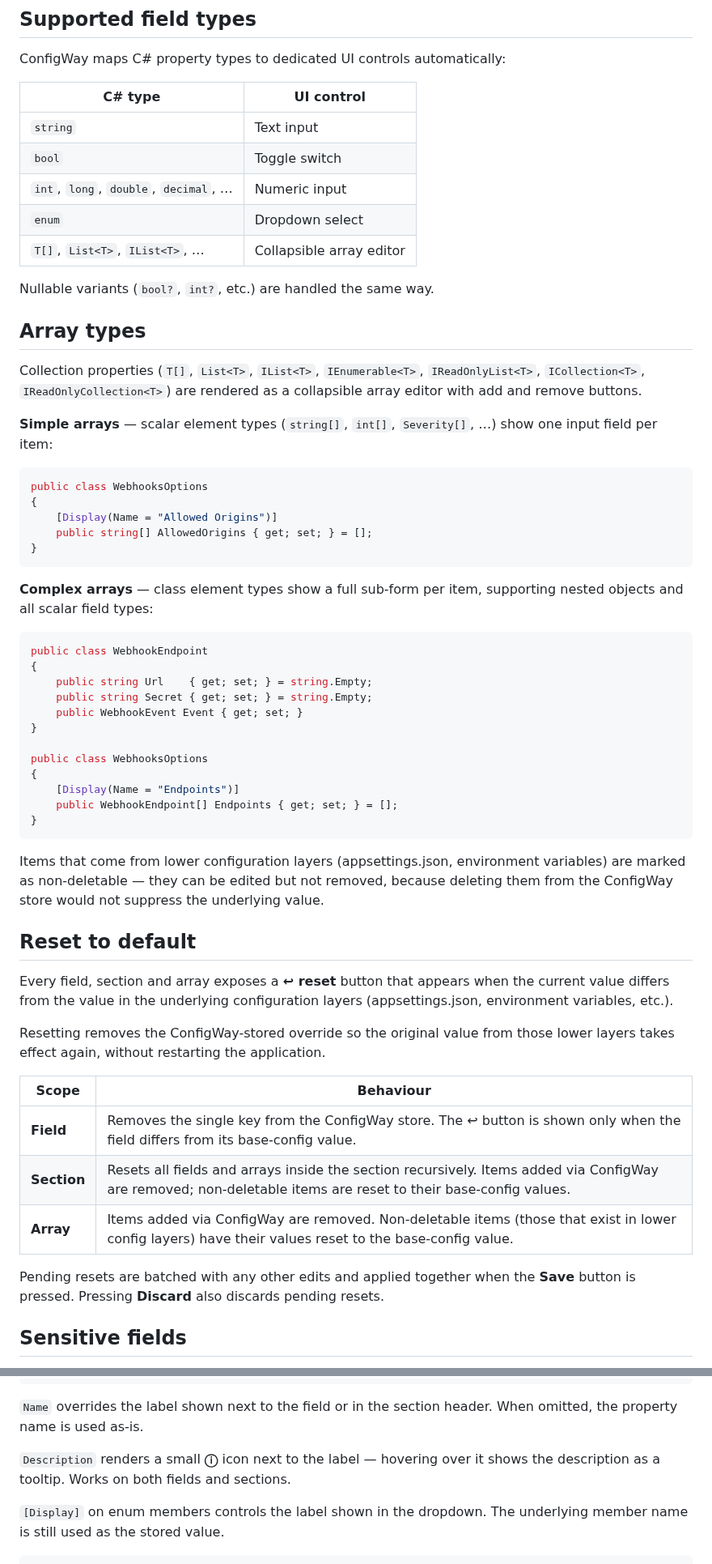
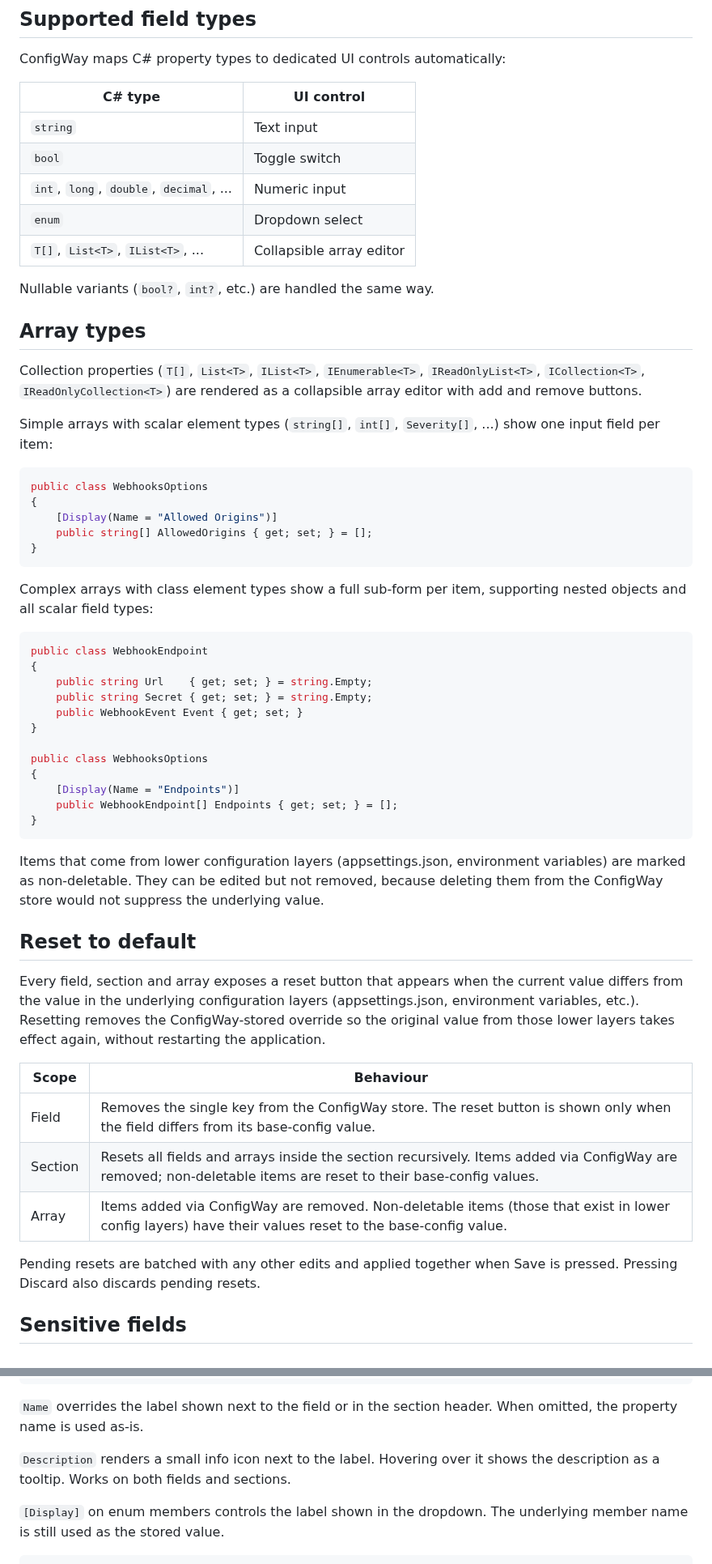
Before and after one commit to kododo-dev/ConfigWay, a Markdown page: README.md, 2 parts joined by grey strips. Shown at 81% size. Rendered like a GitHub page.

````diff
--- a/README.md
+++ b/README.md
@@ -56,9 +64,9 @@ ConfigWay maps C# property types to dedicated UI controls automatically:
 |---|---|
 | `string` | Text input |
 | `bool` | Toggle switch |
-| `int`, `long`, `double`, `decimal`, … | Numeric input |
+| `int`, `long`, `double`, `decimal`, ... | Numeric input |
 | `enum` | Dropdown select |
-| `T[]`, `List<T>`, `IList<T>`, … | Collapsible array editor |
+| `T[]`, `List<T>`, `IList<T>`, ... | Collapsible array editor |
 
 Nullable variants (`bool?`, `int?`, etc.) are handled the same way.
 
@@ -66,7 +74,7 @@ Nullable variants (`bool?`, `int?`, etc.) are handled the same way.
 
 Collection properties (`T[]`, `List<T>`, `IList<T>`, `IEnumerable<T>`, `IReadOnlyList<T>`, `ICollection<T>`, `IReadOnlyCollection<T>`) are rendered as a collapsible array editor with add and remove buttons.
 
-**Simple arrays** — scalar element types (`string[]`, `int[]`, `Severity[]`, …) show one input field per item:
+Simple arrays with scalar element types (`string[]`, `int[]`, `Severity[]`, ...) show one input field per item:
 
 ```csharp
 public class WebhooksOptions
@@ -76,7 +84,7 @@ public class WebhooksOptions
 }
 ```
 
-**Complex arrays** — class element types show a full sub-form per item, supporting nested objects and all scalar field types:
+Complex arrays with class element types show a full sub-form per item, supporting nested objects and all scalar field types:
 
 ```csharp
 public class WebhookEndpoint
@@ -93,21 +101,19 @@ public class WebhooksOptions
 }
 ```
 
-Items that come from lower configuration layers (appsettings.json, environment variables) are marked as non-deletable — they can be edited but not removed, because deleting them from the ConfigWay store would not suppress the underlying value.
+Items that come from lower configuration layers (appsettings.json, environment variables) are marked as non-deletable. They can be edited but not removed, because deleting them from the ConfigWay store would not suppress the underlying value.
 
 ## Reset to default
 
-Every field, section and array exposes a **↩ reset** button that appears when the current value differs from the value in the underlying configuration layers (appsettings.json, environment variables, etc.).
-
-Resetting removes the ConfigWay-stored override so the original value from those lower layers takes effect again, without restarting the application.
+Every field, section and array exposes a reset button that appears when the current value differs from the value in the underlying configuration layers (appsettings.json, environment variables, etc.). Resetting removes the ConfigWay-stored override so the original value from those lower layers takes effect again, without restarting the application.
 
 | Scope | Behaviour |
 |---|---|
-| **Field** | Removes the single key from the ConfigWay store. The ↩ button is shown only when the field differs from its base-config value. |
-| **Section** | Resets all fields and arrays inside the section recursively. Items added via ConfigWay are removed; non-deletable items are reset to their base-config values. |
-| **Array** | Items added via ConfigWay are removed. Non-deletable items (those that exist in lower config layers) have their values reset to the base-config value. |
+| Field | Removes the single key from the ConfigWay store. The reset button is shown only when the field differs from its base-config value. |
+| Section | Resets all fields and arrays inside the section recursively. Items added via ConfigWay are removed; non-deletable items are reset to their base-config values. |
+| Array | Items added via ConfigWay are removed. Non-deletable items (those that exist in lower config layers) have their values reset to the base-config value. |
 
-Pending resets are batched with any other edits and applied together when the **Save** button is pressed. Pressing **Discard** also discards pending resets.
+Pending resets are batched with any other edits and applied together when Save is pressed. Pressing Discard also discards pending resets.
 
 ## Sensitive fields
 
@@ -155,7 +161,7 @@ public class EmailOptions
 
 `Name` overrides the label shown next to the field or in the section header. When omitted, the property name is used as-is.
 
-`Description` renders a small **ⓘ** icon next to the label — hovering over it shows the description as a tooltip. Works on both fields and sections.
+`Description` renders a small info icon next to the label. Hovering over it shows the description as a tooltip. Works on both fields and sections.
 
 `[Display]` on enum members controls the label shown in the dropdown. The underlying member name is still used as the stored value.
 
````
Also changed, not shown: other parts of README.md (+13 -16 lines), docs/screenshots/01-overview.png (added), docs/screenshots/02-fields.png (added), docs/screenshots/03-array-editor.png (added).
